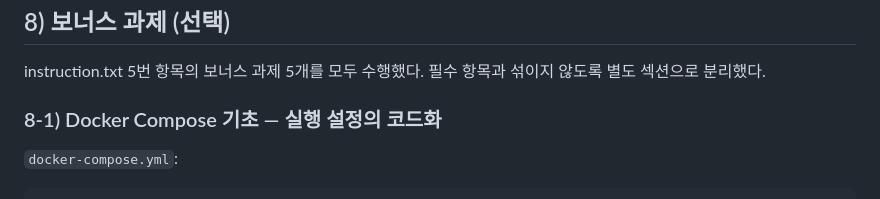
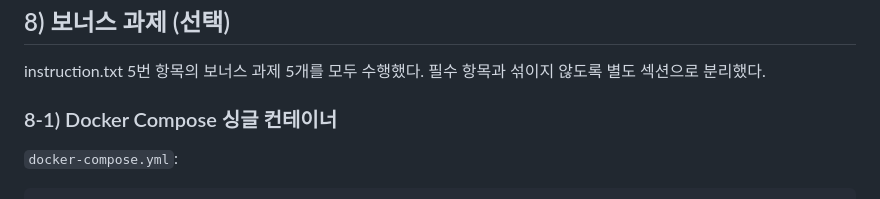
Before and after one commit to JungyoKim/Codyssey-E1-1, a Markdown page: README.md, the part around the change. GitHub-like rendering.

Commit message:
Change Docker Compose section title to single container
Updated section title for Docker Compose to reflect single container focus.

```diff
--- a/README.md
+++ b/README.md
@@ -467,7 +467,7 @@ Git은 로컬 컴퓨터에서 코드 변경 이력을 추적하는 분산 버전
 
 instruction.txt 5번 항목의 보너스 과제 5개를 모두 수행했다. 필수 항목과 섞이지 않도록 별도 섹션으로 분리했다.
 
-### 8-1) Docker Compose 기초 — 실행 설정의 코드화
+### 8-1) Docker Compose 싱글 컨테이너
 
 `docker-compose.yml`:
 
```
